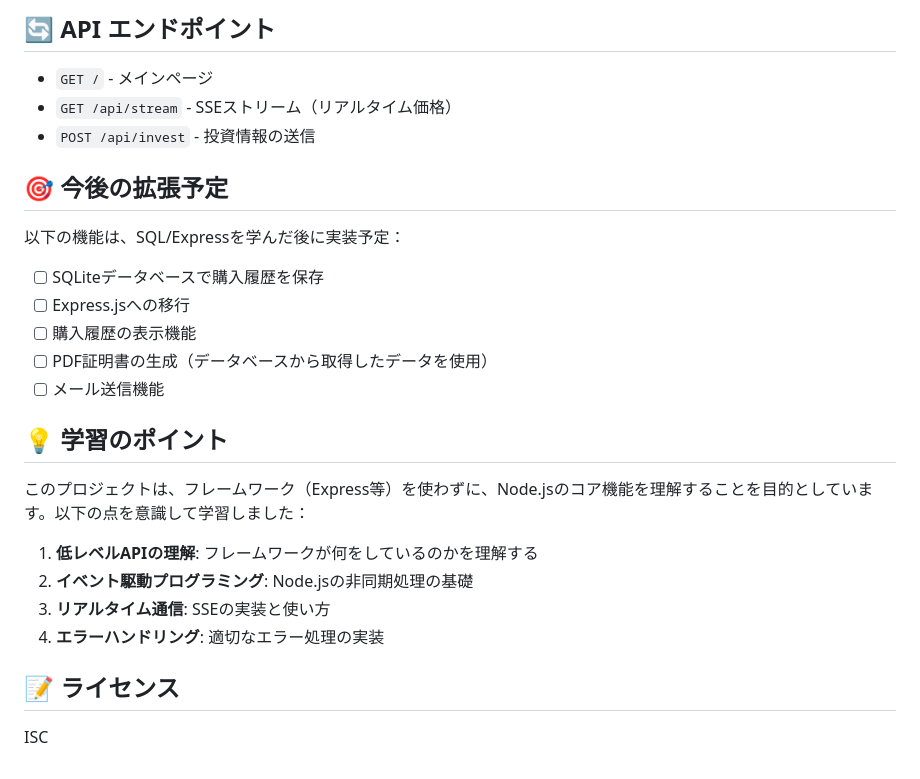
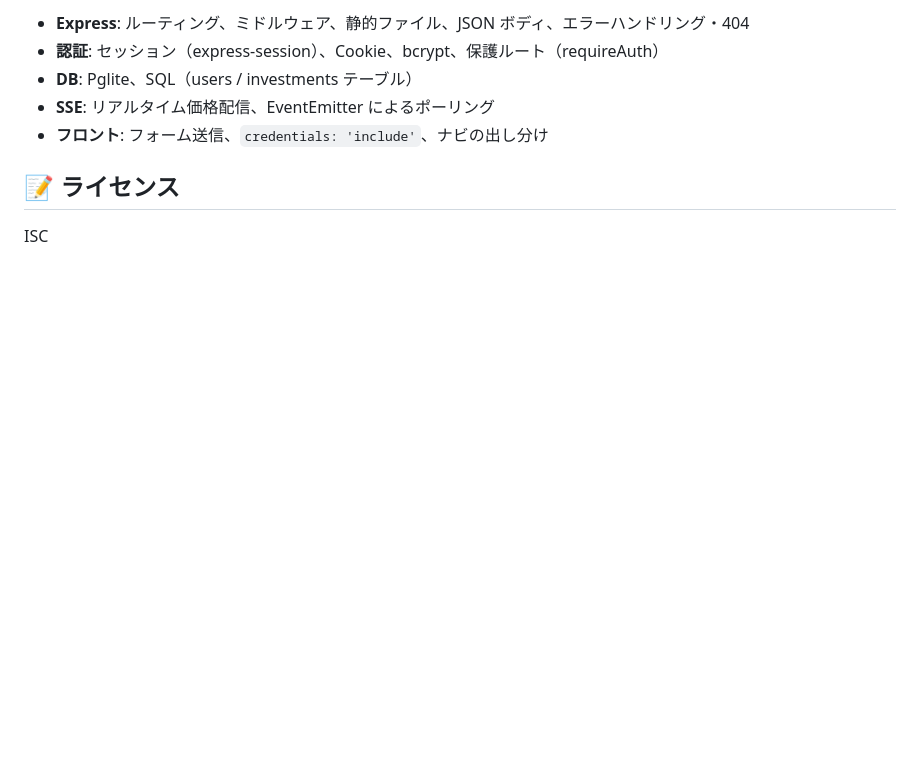
Before and after one commit to shotaro-dev/gold-digger, a Markdown page: README.md, the part around one of its changes. Rendered like a GitHub page; blank space fills up the shorter version.

```diff
--- a/README.md
+++ b/README.md
@@ -111,28 +113,9 @@ gold-digger/
 
-## 🔄 API エンドポイント
-
-- `GET /` - メインページ
-- `GET /api/stream` - SSEストリーム（リアルタイム価格）
-- `POST /api/invest` - 投資情報の送信
-
-## 🎯 今後の拡張予定
-
-以下の機能は、SQL/Expressを学んだ後に実装予定：
-
-- [ ] SQLiteデータベースで購入履歴を保存
-- [ ] Express.jsへの移行
-- [ ] 購入履歴の表示機能
-- [ ] PDF証明書の生成（データベースから取得したデータを使用）
-- [ ] メール送信機能
-
-## 💡 学習のポイント
-
-このプロジェクトは、フレームワーク（Express等）を使わずに、Node.jsのコア機能を理解することを目的としています。以下の点を意識して学習しました：
-
-1. **低レベルAPIの理解**: フレームワークが何をしているのかを理解する
-2. **イベント駆動プログラミング**: Node.jsの非同期処理の基礎
-3. **リアルタイム通信**: SSEの実装と使い方
-4. **エラーハンドリング**: 適切なエラー処理の実装
+- **Express**: ルーティング、ミドルウェア、静的ファイル、JSON ボディ、エラーハンドリング・404
+- **認証**: セッション（express-session）、Cookie、bcrypt、保護ルート（requireAuth）
+- **DB**: Pglite、SQL（users / investments テーブル）
+- **SSE**: リアルタイム価格配信、EventEmitter によるポーリング
+- **フロント**: フォーム送信、`credentials: 'include'`、ナビの出し分け
 
 ## 📝 ライセンス
 
```
Also changed, not shown: other parts of README.md (+66 -64 lines).
